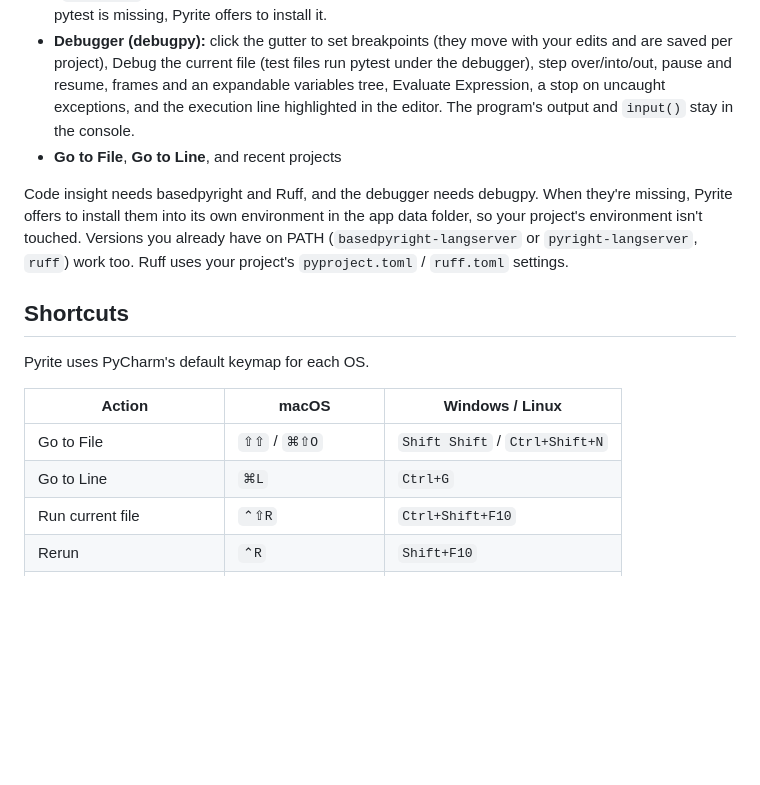
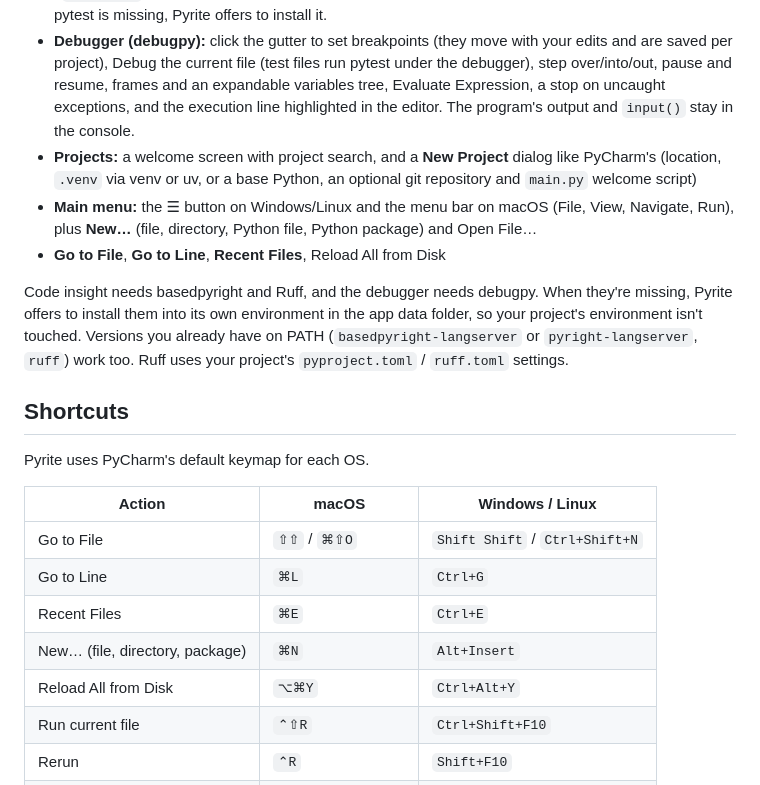
Before and after one commit to noa16-06/pyrite, a Markdown page: README.md, the part around the change. Rendered like a GitHub page; blank space fills up the shorter version.

Commit message:
docs: document projects, main menu and new shortcuts
Co-Authored-By: Claude Opus 5.5 <noreply@anthropic.com>

```diff
--- a/README.md
+++ b/README.md
@@ -13,7 +13,9 @@ A fast, lightweight Python IDE inspired by PyCharm, built with Tauri 2 (Rust cor
 - **Inspections and formatting** ([Ruff](https://docs.astral.sh/ruff)): lint warnings, Reformat Code, Optimize Imports, and PyCharm's error/warning counter in the editor corner
 - **Test runner (pytest):** green ▶ icons next to every `def test_…` and `class Test…`, a results tree (file → class → parametrized cases) with durations, the selected test's output and traceback, Rerun Failed, a Show Passed toggle, and gutter icons that show each test's last result. Test files (`test_*.py` / `*_test.py`) run with pytest from the Run button, and folders from the project tree's context menu. If pytest is missing, Pyrite offers to install it.
 - **Debugger (debugpy):** click the gutter to set breakpoints (they move with your edits and are saved per project), Debug the current file (test files run pytest under the debugger), step over/into/out, pause and resume, frames and an expandable variables tree, Evaluate Expression, a stop on uncaught exceptions, and the execution line highlighted in the editor. The program's output and `input()` stay in the console.
-- **Go to File**, **Go to Line**, and recent projects
+- **Projects:** a welcome screen with project search, and a **New Project** dialog like PyCharm's (location, `.venv` via venv or uv, or a base Python, an optional git repository and `main.py` welcome script)
+- **Main menu:** the ☰ button on Windows/Linux and the menu bar on macOS (File, View, Navigate, Run), plus **New…** (file, directory, Python file, Python package) and Open File…
+- **Go to File**, **Go to Line**, **Recent Files**, Reload All from Disk
 
 Code insight needs basedpyright and Ruff, and the debugger needs debugpy. When they're missing, Pyrite offers to install them into its own environment in the app data folder, so your project's environment isn't touched. Versions you already have on PATH (`basedpyright-langserver` or `pyright-langserver`, `ruff`) work too. Ruff uses your project's `pyproject.toml` / `ruff.toml` settings.
 
@@ -25,6 +27,9 @@ Pyrite uses PyCharm's default keymap for each OS.
 |---|---|---|
 | Go to File | `⇧⇧` / `⌘⇧O` | `Shift Shift` / `Ctrl+Shift+N` |
 | Go to Line | `⌘L` | `Ctrl+G` |
+| Recent Files | `⌘E` | `Ctrl+E` |
+| New… (file, directory, package) | `⌘N` | `Alt+Insert` |
+| Reload All from Disk | `⌥⌘Y` | `Ctrl+Alt+Y` |
 | Run current file | `⌃⇧R` | `Ctrl+Shift+F10` |
 | Rerun | `⌃R` | `Shift+F10` |
 | Stop | `⌘F2` | `Ctrl+F2` |
```
Also changed, not shown: PROGRESS.md (+13 -2 lines).
